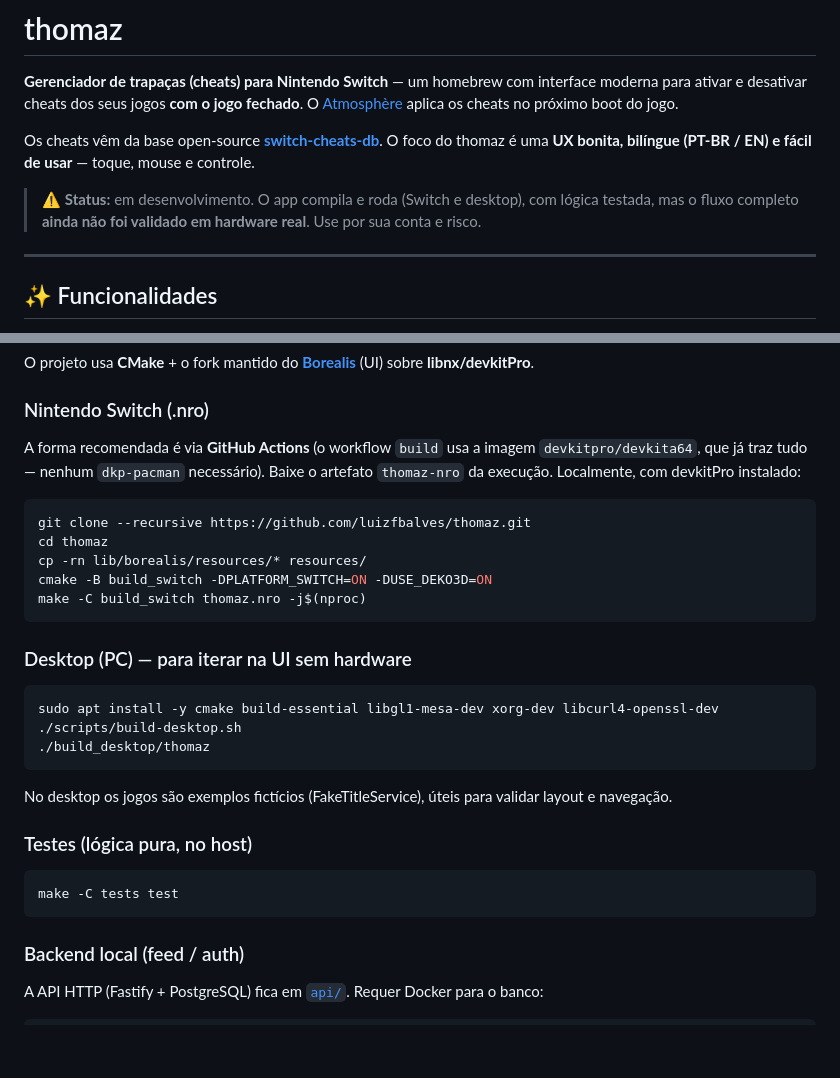
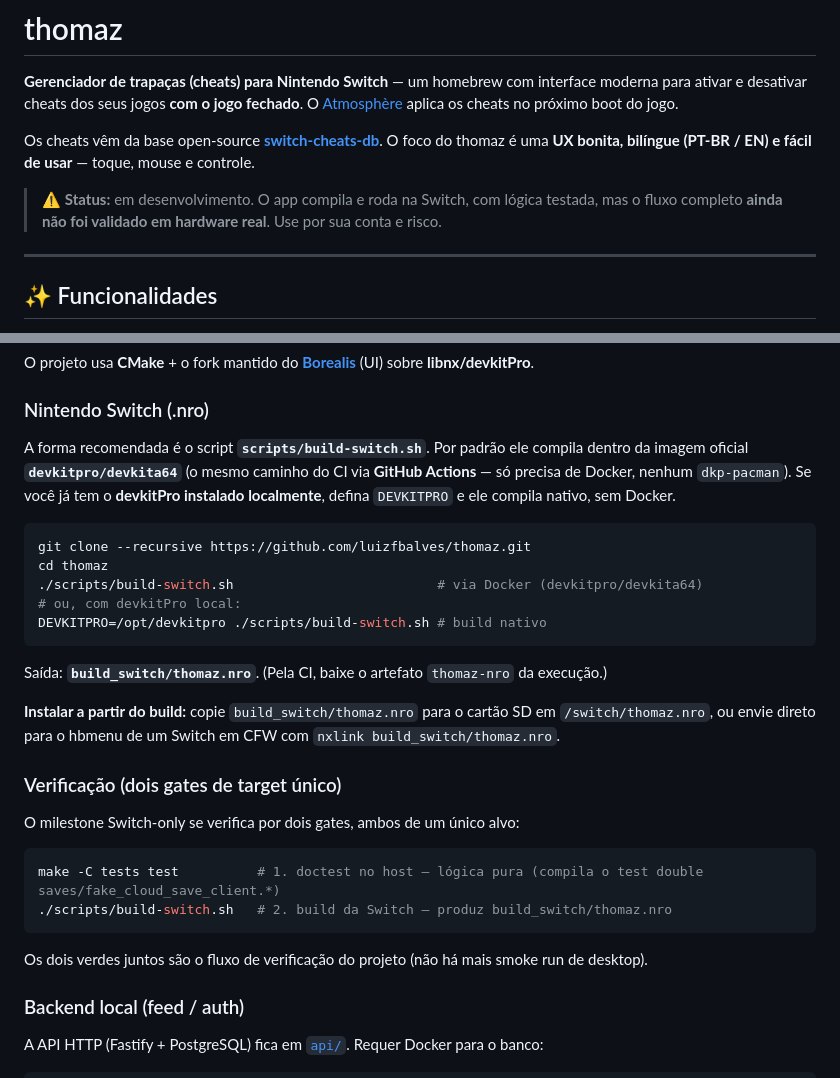
Before and after one commit to luizfbalves/thomaz, a Markdown page: README.md, 2 parts joined by grey strips. Drawn GitHub-style; blank space fills up the shorter version.

Commit message:
docs(07-01): make README Switch-only (DOC-01)
Remove the Desktop (PC) build section + FakeTitleService note, de-desktop the
Status blurb, point the Switch build at scripts/build-switch.sh (Docker default,
native when DEVKITPRO set), add an nro deploy note (SD / nxlink), and document
the two single-target verification gates. CMakeLists header already Switch-only.
Living-doc desktop grep gate is empty.

Co-Authored-By: Claude Opus 4.8 (1M context) <noreply@anthropic.com>

````diff
--- a/README.md
+++ b/README.md
@@ -4,7 +4,7 @@
 
 Os cheats vêm da base open-source [**switch-cheats-db**](https://github.com/HamletDuFromage/switch-cheats-db). O foco do thomaz é uma **UX bonita, bilíngue (PT-BR / EN) e fácil de usar** — toque, mouse e controle.
 
-> ⚠️ **Status:** em desenvolvimento. O app compila e roda (Switch e desktop), com lógica testada, mas o fluxo completo **ainda não foi validado em hardware real**. Use por sua conta e risco.
+> ⚠️ **Status:** em desenvolvimento. O app compila e roda na Switch, com lógica testada, mas o fluxo completo **ainda não foi validado em hardware real**. Use por sua conta e risco.
 
 ---
 
@@ -76,28 +76,29 @@ Esse é o caminho padrão que o Atmosphère lê. Se um jogo não tem cheats para
 O projeto usa **CMake** + o fork mantido do **[Borealis](https://github.com/xfangfang/borealis)** (UI) sobre **libnx/devkitPro**.
 
 ### Nintendo Switch (.nro)
-A forma recomendada é via **GitHub Actions** (o workflow `build` usa a imagem `devkitpro/devkita64`, que já traz tudo — nenhum `dkp-pacman` necessário). Baixe o artefato `thomaz-nro` da execução. Localmente, com devkitPro instalado:
+A forma recomendada é o script **`scripts/build-switch.sh`**. Por padrão ele compila dentro da imagem oficial **`devkitpro/devkita64`** (o mesmo caminho do CI via **GitHub Actions** — só precisa de Docker, nenhum `dkp-pacman`). Se você já tem o **devkitPro instalado localmente**, defina `DEVKITPRO` e ele compila nativo, sem Docker.
 
 ```bash
 git clone --recursive https://github.com/luizfbalves/thomaz.git
 cd thomaz
-cp -rn lib/borealis/resources/* resources/
-cmake -B build_switch -DPLATFORM_SWITCH=ON -DUSE_DEKO3D=ON
-make -C build_switch thomaz.nro -j$(nproc)
+./scripts/build-switch.sh                          # via Docker (devkitpro/devkita64)
+# ou, com devkitPro local:
+DEVKITPRO=/opt/devkitpro ./scripts/build-switch.sh # build nativo
 ```
 
-### Desktop (PC) — para iterar na UI sem hardware
+Saída: **`build_switch/thomaz.nro`**. (Pela CI, baixe o artefato `thomaz-nro` da execução.)
+
+**Instalar a partir do build:** copie `build_switch/thomaz.nro` para o cartão SD em `/switch/thomaz.nro`, ou envie direto para o hbmenu de um Switch em CFW com `nxlink build_switch/thomaz.nro`.
+
+### Verificação (dois gates de target único)
+O milestone Switch-only se verifica por dois gates, ambos de um único alvo:
+
 ```bash
-sudo apt install -y cmake build-essential libgl1-mesa-dev xorg-dev libcurl4-openssl-dev
-./scripts/build-desktop.sh
-./build_desktop/thomaz
+make -C tests test          # 1. doctest no host — lógica pura (compila o test double saves/fake_cloud_save_client.*)
+./scripts/build-switch.sh   # 2. build da Switch — produz build_switch/thomaz.nro
 ```
-No desktop os jogos são exemplos fictícios (FakeTitleService), úteis para validar layout e navegação.
 
-### Testes (lógica pura, no host)
-```bash
-make -C tests test
-```
+Os dois verdes juntos são o fluxo de verificação do projeto (não há mais smoke run de desktop).
 
 ### Backend local (feed / auth)
 
````
Also changed, not shown: 1 other file.
